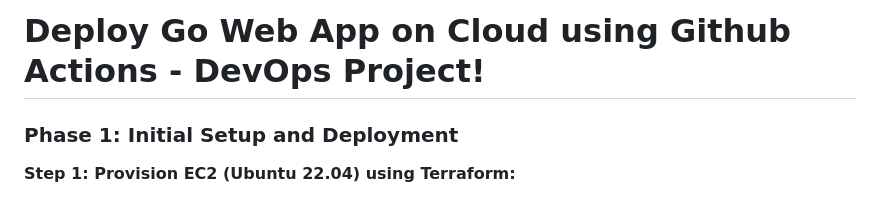
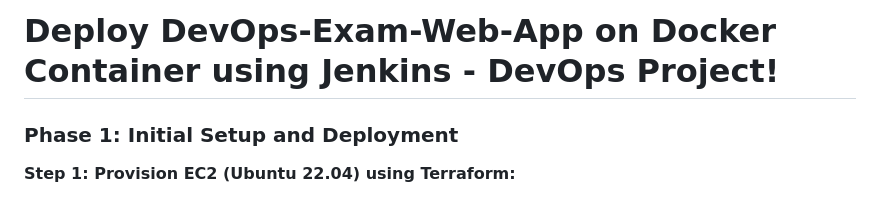
Before and after one commit to pr12sdd/DevOps-Exam-Web-app, a Markdown page: README.md, the part around the change. GitHub-like rendering.

Commit message:
Update project title in README.md

```diff
--- a/README.md
+++ b/README.md
@@ -1,4 +1,4 @@
-# Deploy Go Web App on Cloud using Github Actions - DevOps Project!
+# Deploy DevOps-Exam-Web-App on Docker Container using Jenkins - DevOps Project!
 
 ### **Phase 1: Initial Setup and Deployment**
 
```
